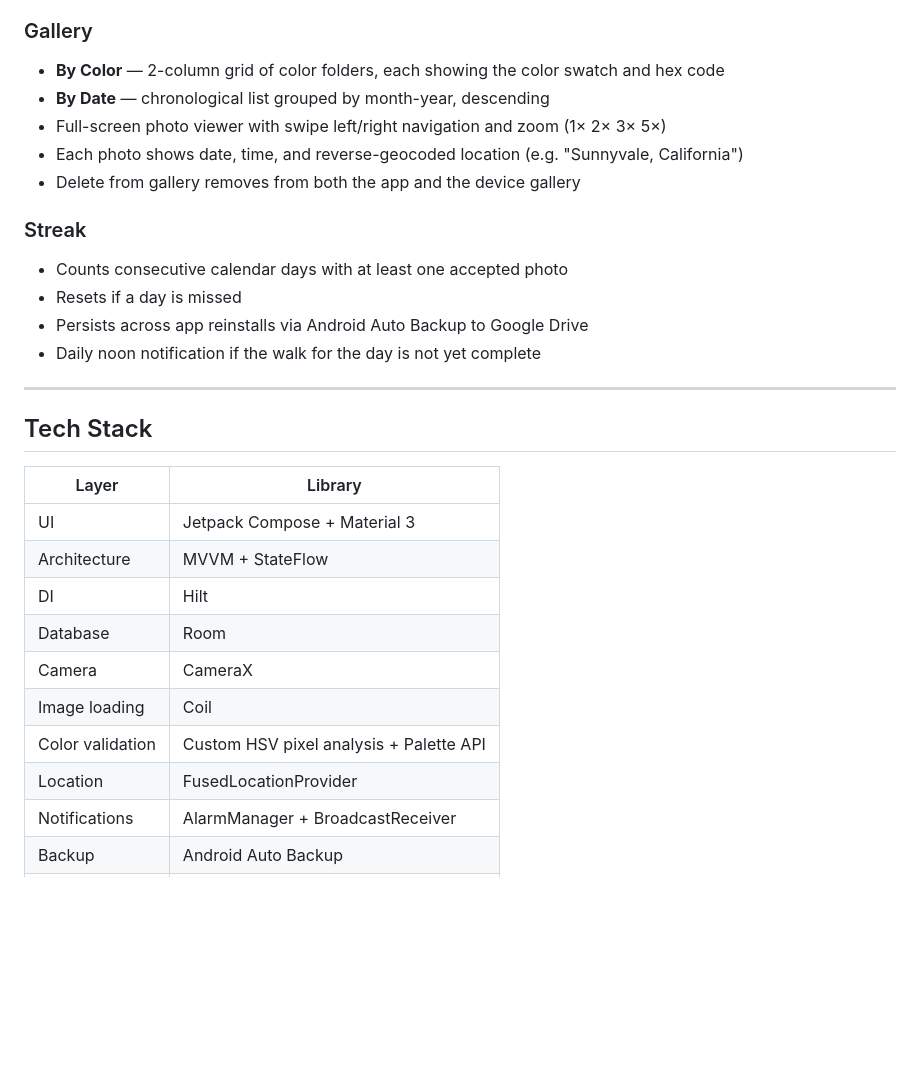
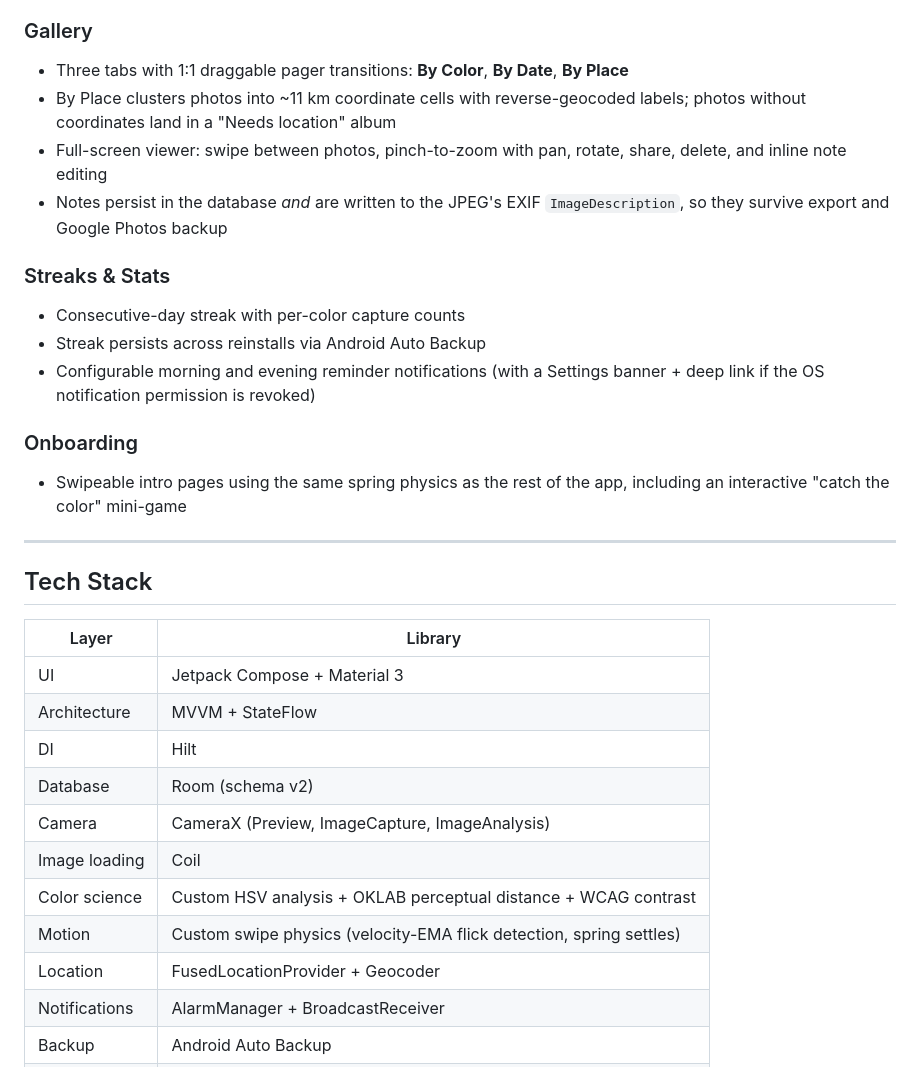
Before and after one commit to kartikpradyumna92/Hue-and-Seek, a Markdown page: README.md, the part around one of its changes. GitHub-like rendering; blank space fills up the shorter version.

```diff
--- a/README.md
+++ b/README.md
@@ -38,16 +58,17 @@ Each day the app deterministically picks one of eight colors based on the calend
 
 ### Gallery
-- **By Color** — 2-column grid of color folders, each showing the color swatch and hex code
-- **By Date** — chronological list grouped by month-year, descending
-- Full-screen photo viewer with swipe left/right navigation and zoom (1× 2× 3× 5×)
-- Each photo shows date, time, and reverse-geocoded location (e.g. "Sunnyvale, California")
-- Delete from gallery removes from both the app and the device gallery
+- Three tabs with 1:1 draggable pager transitions: **By Color**, **By Date**, **By Place**
+- By Place clusters photos into ~11 km coordinate cells with reverse-geocoded labels; photos without coordinates land in a "Needs location" album
+- Full-screen viewer: swipe between photos, pinch-to-zoom with pan, rotate, share, delete, and inline note editing
+- Notes persist in the database *and* are written to the JPEG's EXIF `ImageDescription`, so they survive export and Google Photos backup
 
-### Streak
-- Counts consecutive calendar days with at least one accepted photo
-- Resets if a day is missed
-- Persists across app reinstalls via Android Auto Backup to Google Drive
-- Daily noon notification if the walk for the day is not yet complete
+### Streaks & Stats
+- Consecutive-day streak with per-color capture counts
+- Streak persists across reinstalls via Android Auto Backup
+- Configurable morning and evening reminder notifications (with a Settings banner + deep link if the OS notification permission is revoked)
+
+### Onboarding
+- Swipeable intro pages using the same spring physics as the rest of the app, including an interactive "catch the color" mini-game
 
 ---
 
@@ -58,11 +79,12 @@ Each day the app deterministically picks one of eight colors based on the calend
 | UI | Jetpack Compose + Material 3 |
 | Architecture | MVVM + StateFlow |
 | DI | Hilt |
-| Database | Room |
-| Camera | CameraX |
+| Database | Room (schema v2) |
+| Camera | CameraX (Preview, ImageCapture, ImageAnalysis) |
 | Image loading | Coil |
-| Color validation | Custom HSV pixel analysis + Palette API |
-| Location | FusedLocationProvider |
+| Color science | Custom HSV analysis + OKLAB perceptual distance + WCAG contrast |
+| Motion | Custom swipe physics (velocity-EMA flick detection, spring settles) |
+| Location | FusedLocationProvider + Geocoder |
 | Notifications | AlarmManager + BroadcastReceiver |
 | Backup | Android Auto Backup |
 | Language | Kotlin |
```
Also changed, not shown: other parts of README.md (+63 -44 lines).
